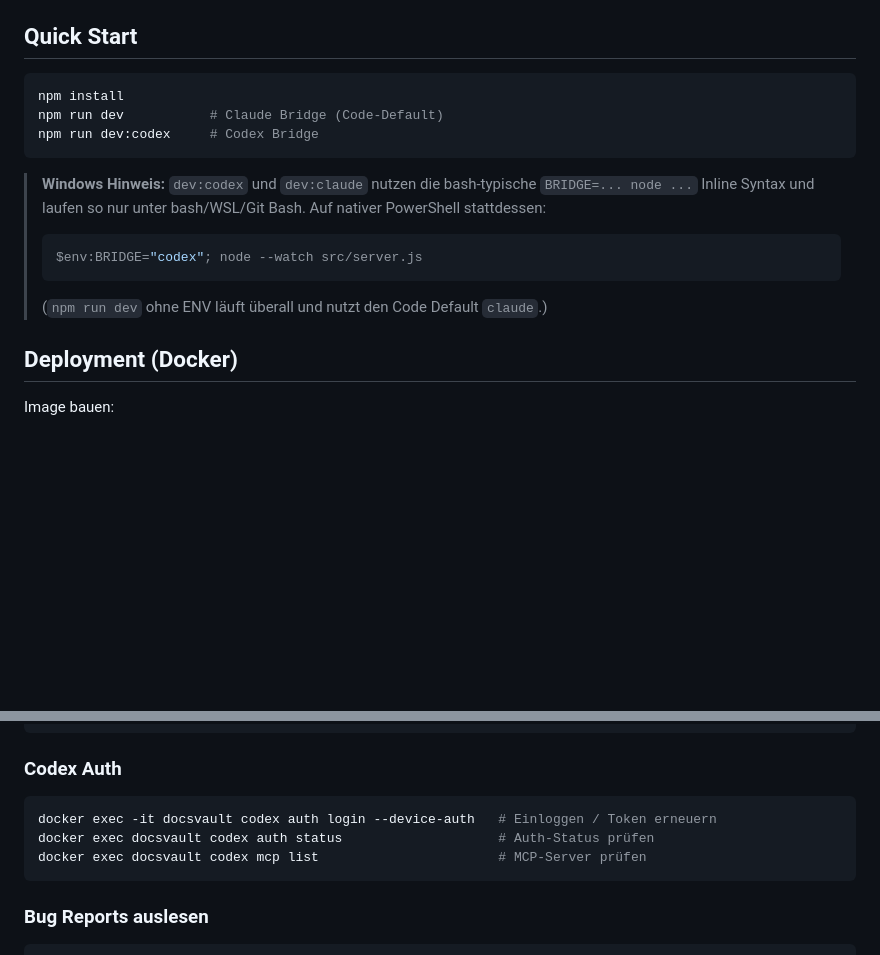
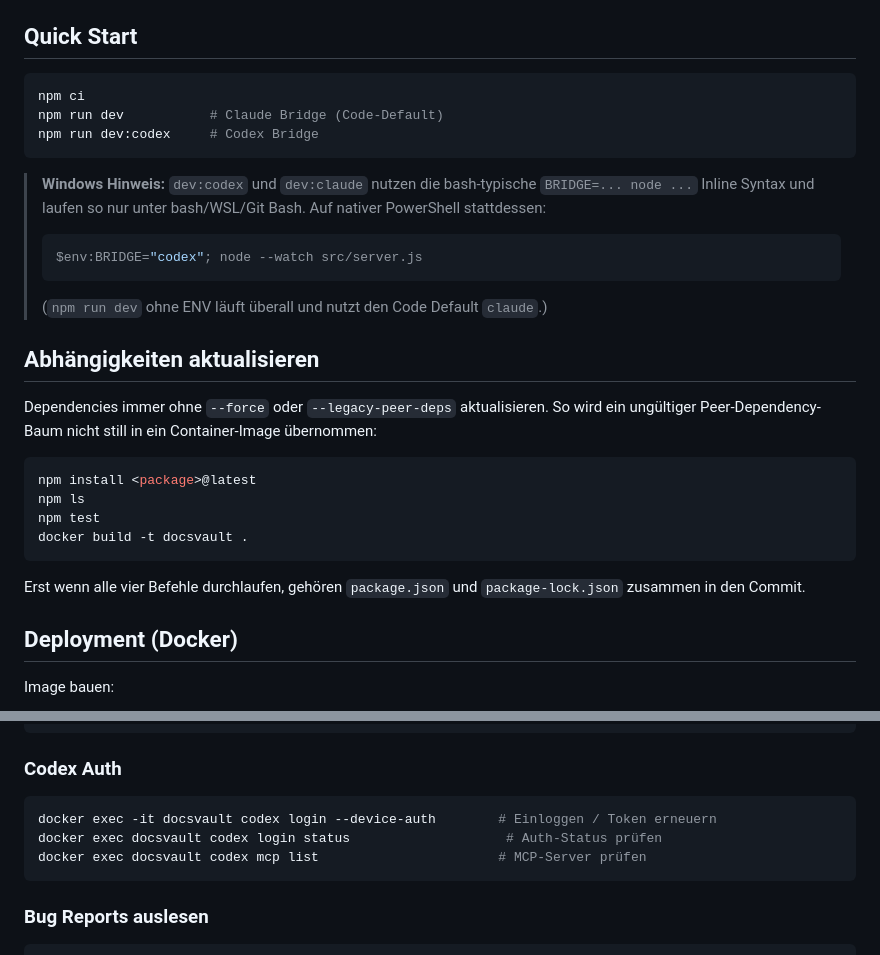
Before and after one commit to intexKluss/docsvault, a Markdown page: README.md, 2 parts joined by grey strips. Drawn GitHub-style; blank space fills up the shorter version.

Commit message:
docs: document dependency updates

````diff
--- a/README.md
+++ b/README.md
@@ -38,7 +38,7 @@ Beim Update sinkt der MCP-Default von `search` von 10 auf 5 Treffer. Der `read`-
 ## Quick Start
 
 ```bash
-npm install
+npm ci
 npm run dev           # Claude Bridge (Code-Default)
 npm run dev:codex     # Codex Bridge
 ```
@@ -48,6 +48,19 @@ npm run dev:codex     # Codex Bridge
 > $env:BRIDGE="codex"; node --watch src/server.js
 > ```
 > (`npm run dev` ohne ENV läuft überall und nutzt den Code Default `claude`.)
+
+## Abhängigkeiten aktualisieren
+
+Dependencies immer ohne `--force` oder `--legacy-peer-deps` aktualisieren. So wird ein ungültiger Peer-Dependency-Baum nicht still in ein Container-Image übernommen:
+
+```bash
+npm install <package>@latest
+npm ls
+npm test
+docker build -t docsvault .
+```
+
+Erst wenn alle vier Befehle durchlaufen, gehören `package.json` und `package-lock.json` zusammen in den Commit.
 
 ## Deployment (Docker)
 
@@ -185,8 +198,8 @@ docker inspect --format='{{.State.Health.Status}}' docsvault   # Health Status
 ### Codex Auth
 
 ```bash
-docker exec -it docsvault codex auth login --device-auth   # Einloggen / Token erneuern
-docker exec docsvault codex auth status                    # Auth-Status prüfen
+docker exec -it docsvault codex login --device-auth        # Einloggen / Token erneuern
+docker exec docsvault codex login status                    # Auth-Status prüfen
 docker exec docsvault codex mcp list                       # MCP-Server prüfen
 ```
 
````
Also changed, not shown: INSTALL-SERVER.md (+5 -5 lines).
